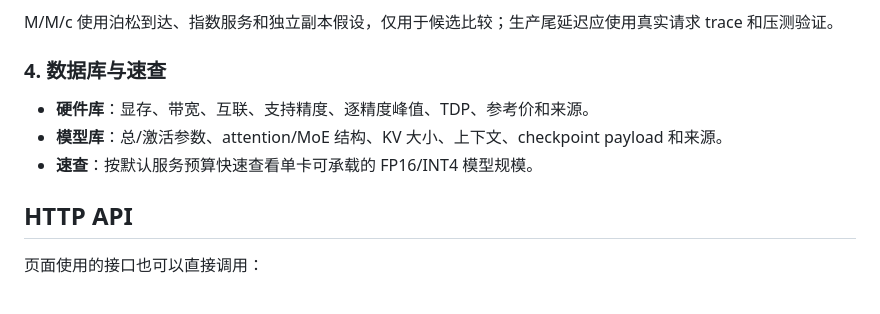
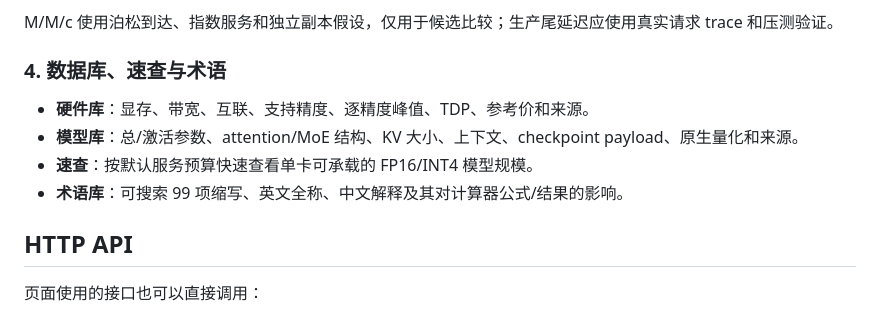
Before and after one commit to nornzach/llm-calculate, a Markdown page: README.md, the part around the change printed below. GitHub-like rendering.

```diff
--- a/README.md
+++ b/README.md
@@ -110,11 +109,12 @@ pkill -TERM -x llmcalc
 
 M/M/c 使用泊松到达、指数服务和独立副本假设，仅用于候选比较；生产尾延迟应使用真实请求 trace 和压测验证。
 
-### 4. 数据库与速查
+### 4. 数据库、速查与术语
 
 - **硬件库**：显存、带宽、互联、支持精度、逐精度峰值、TDP、参考价和来源。
-- **模型库**：总/激活参数、attention/MoE 结构、KV 大小、上下文、checkpoint payload 和来源。
+- **模型库**：总/激活参数、attention/MoE 结构、KV 大小、上下文、checkpoint payload、原生量化和来源。
 - **速查**：按默认服务预算快速查看单卡可承载的 FP16/INT4 模型规模。
+- **术语库**：可搜索 99 项缩写、英文全称、中文解释及其对计算器公式/结果的影响。
 
 ## HTTP API
 
```
Also changed, not shown: other parts of README.md (+12 -13 lines), AUDIT_REPORT.md (+57 -54 lines), docs/screenshots/feasibility.png, docs/screenshots/planner.png, docs/screenshots/throughput.png, 10 other files.
